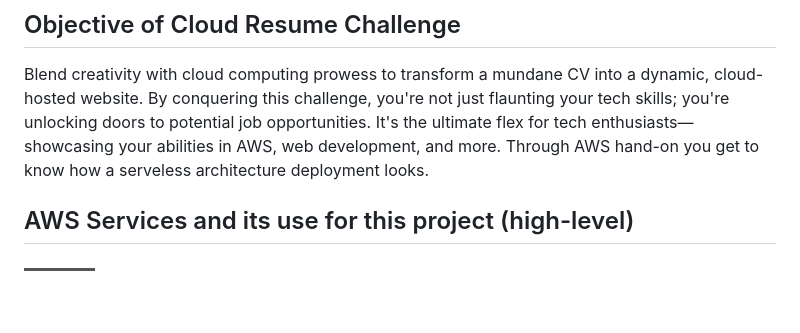
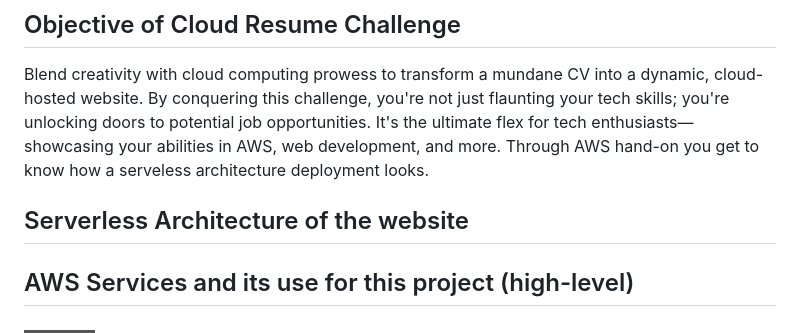
Before and after one commit to Parag-S-Salunkhe/serverless-AWS-deployment, a Markdown page: README.md, the part around the change. Drawn GitHub-style; badges without logos; blank space fills up the shorter version.

```diff
--- a/README.md
+++ b/README.md
@@ -10,6 +10,10 @@
 
 Blend creativity with cloud computing prowess to transform a mundane CV into a dynamic, cloud-hosted website. By conquering this challenge, you're not just flaunting your tech skills; you're unlocking doors to potential job opportunities. It's the ultimate flex for tech enthusiasts—showcasing your abilities in AWS, web development, and more.
 Through AWS hand-on you get to know how a serveless architecture deployment looks.
+
+## Serverless Architecture of the website
+
+
 
 ## AWS Services and its use for this project (high-level)
 
```
